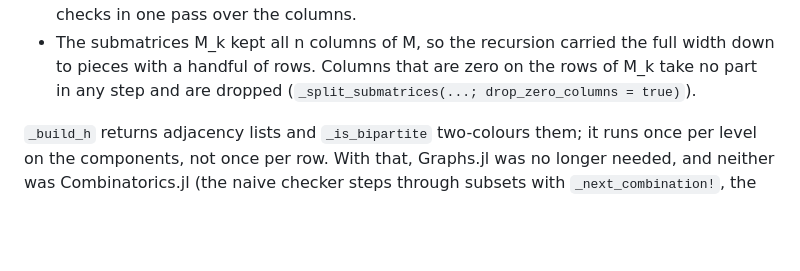
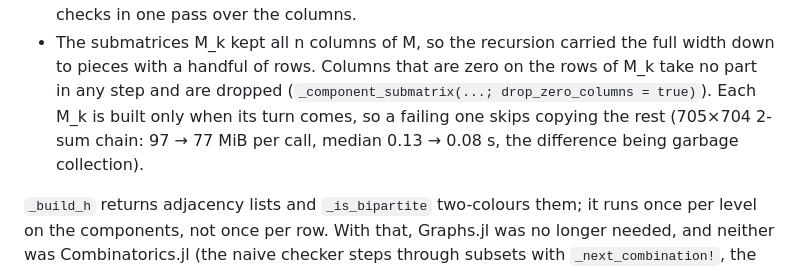
Before and after one commit to mcvmcv/TotalUnimodularity.jl, a Markdown page: IMPLEMENTATION_NOTES.md, the part around the change. Rendered like a GitHub page; blank space fills up the shorter version.

Commit message:
IMPLEMENTATION_NOTES: note the lazily built network submatrices
Co-Authored-By: Claude Opus 5.5 <noreply@anthropic.com>

```diff
--- a/IMPLEMENTATION_NOTES.md
+++ b/IMPLEMENTATION_NOTES.md
@@ -456,7 +456,10 @@ implementation on 60,000 random matrices):
 - The submatrices M_k kept all n columns of M, so the recursion carried the
   full width down to pieces with a handful of rows. Columns that are zero
   on the rows of M_k take no part in any step and are dropped
-  (`_split_submatrices(...; drop_zero_columns = true)`).
+  (`_component_submatrix(...; drop_zero_columns = true)`). Each M_k is
+  built only when its turn comes, so a failing one skips copying the rest
+  (705×704 2-sum chain: 97 → 77 MiB per call, median 0.13 → 0.08 s, the
+  difference being garbage collection).
 
 `_build_h` returns adjacency lists and `_is_bipartite` two-colours them;
 it runs once per level on the components, not once per row. With that,
```
